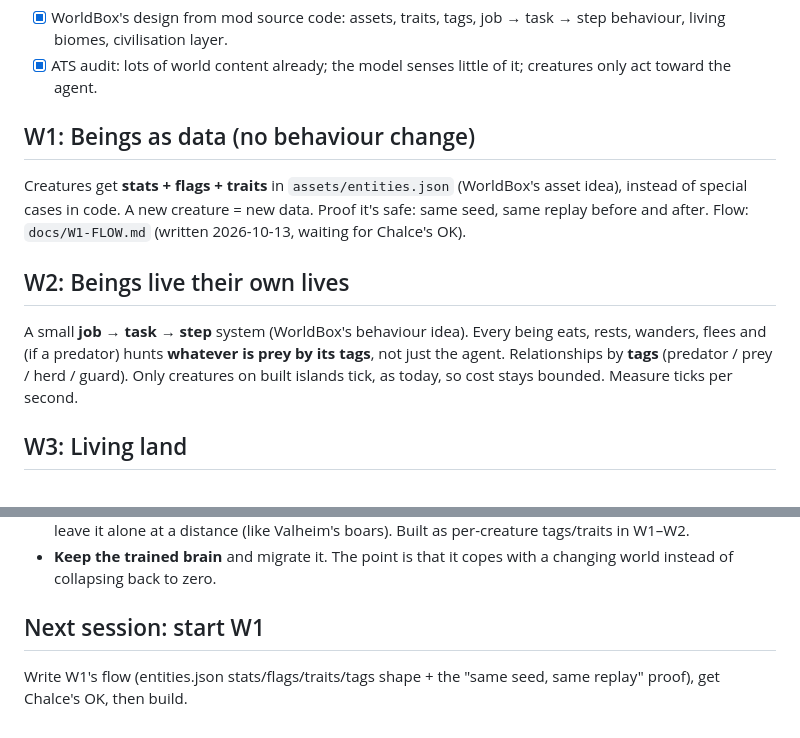
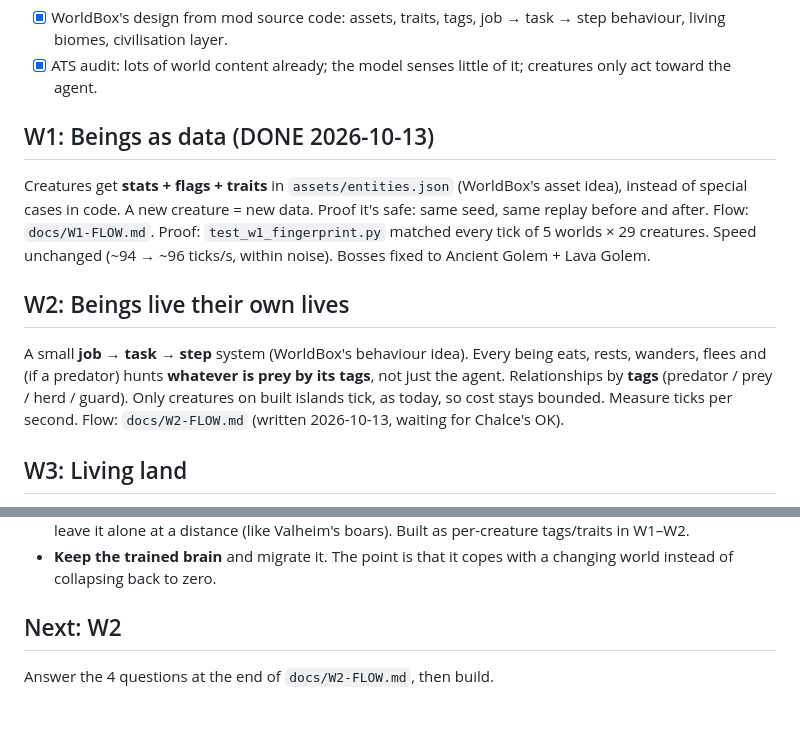
Before and after one commit to Chalcepro/ATS, a Markdown page: docs/WORLD-BACKLOG.md, 2 parts joined by grey strips. Rendered like a GitHub page.

Commit message:
docs: W1 done (fingerprint + speed); W2 flow, waiting for chalce's OK
Co-Authored-By: Claude Opus 5.5 <noreply@anthropic.com>

```diff
--- a/docs/WORLD-BACKLOG.md
+++ b/docs/WORLD-BACKLOG.md
@@ -20,11 +20,13 @@ the model senses) and `docs/research/worldbox-notes.md` (how WorldBox is built).
 - [x] ATS audit: lots of world content already; the model senses little of it;
       creatures only act toward the agent.
 
-## W1: Beings as data (no behaviour change)
+## W1: Beings as data (DONE 2026-10-13)
 Creatures get **stats + flags + traits** in `assets/entities.json` (WorldBox's
 asset idea), instead of special cases in code. A new creature = new data.
 Proof it's safe: same seed, same replay before and after.
-Flow: `docs/W1-FLOW.md` (written 2026-10-13, waiting for Chalce's OK).
+Flow: `docs/W1-FLOW.md`. Proof: `test_w1_fingerprint.py` matched every tick of
+5 worlds × 29 creatures. Speed unchanged (~94 → ~96 ticks/s, within noise).
+Bosses fixed to Ancient Golem + Lava Golem.
 
 ## W2: Beings live their own lives
 A small **job → task → step** system (WorldBox's behaviour idea). Every
@@ -32,6 +34,7 @@ being eats, rests, wanders, flees and (if a predator) hunts **whatever is prey
 by its tags**, not just the agent. Relationships by **tags** (predator / prey /
 herd / guard). Only creatures on built islands tick, as today, so cost stays
 bounded. Measure ticks per second.
+Flow: `docs/W2-FLOW.md` (written 2026-10-13, waiting for Chalce's OK).
 
 ## W3: Living land
 Food regrows on a cycle; biomes spread slowly at their edges. The world
@@ -72,6 +75,5 @@ storms.
 - **Keep the trained brain** and migrate it. The point is that it copes with a
   changing world instead of collapsing back to zero.
 
-## Next session: start W1
-Write W1's flow (entities.json stats/flags/traits/tags shape + the "same seed,
-same replay" proof), get Chalce's OK, then build.
+## Next: W2
+Answer the 4 questions at the end of `docs/W2-FLOW.md`, then build.
```
Also changed, not shown: docs/W2-FLOW.md (added, +114 -0 lines).
